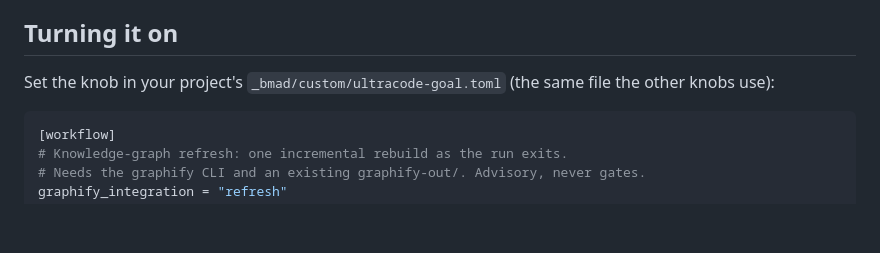
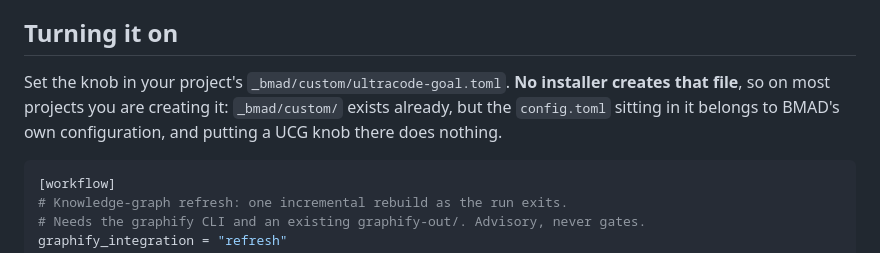
Before and after one commit to armelhbobdad/bmad-module-ultracode-goal, a Markdown page: docs/knowledge-graph-refresh.md, the part around the change. Rendered like a GitHub page; blank space fills up the shorter version.

````diff
--- a/docs/knowledge-graph-refresh.md
+++ b/docs/knowledge-graph-refresh.md
@@ -25,7 +25,7 @@ You also need a graph to refresh. Build one once yourself (`graphify .`), which
 
 ## Turning it on
 
-Set the knob in your project's `_bmad/custom/ultracode-goal.toml` (the same file the other knobs use):
+Set the knob in your project's `_bmad/custom/ultracode-goal.toml`. **No installer creates that file**, so on most projects you are creating it: `_bmad/custom/` exists already, but the `config.toml` sitting in it belongs to BMAD's own configuration, and putting a UCG knob there does nothing.
 
 ```toml
 [workflow]
````
Also changed, not shown: docs/architecture.md (+4 -2 lines), docs/cross-session-recall.md (+1 -1 lines).
